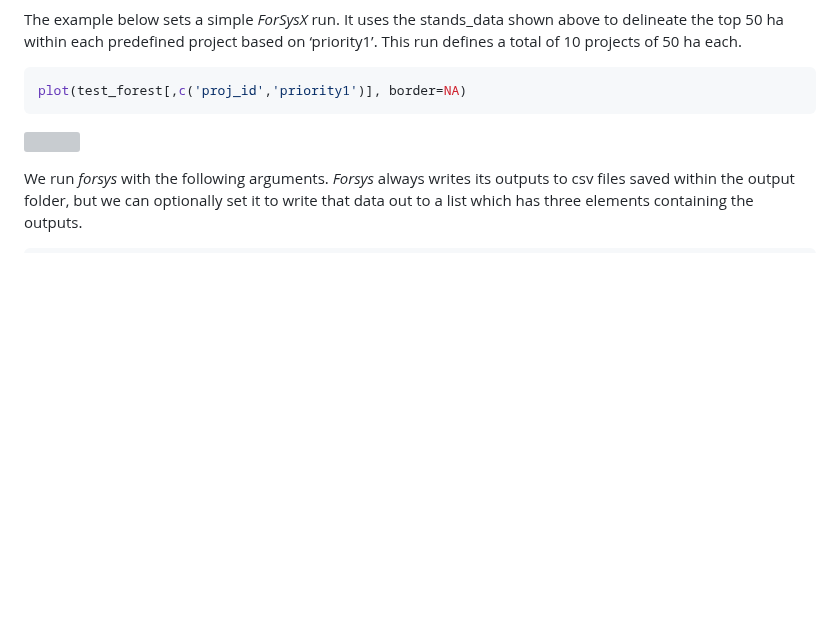
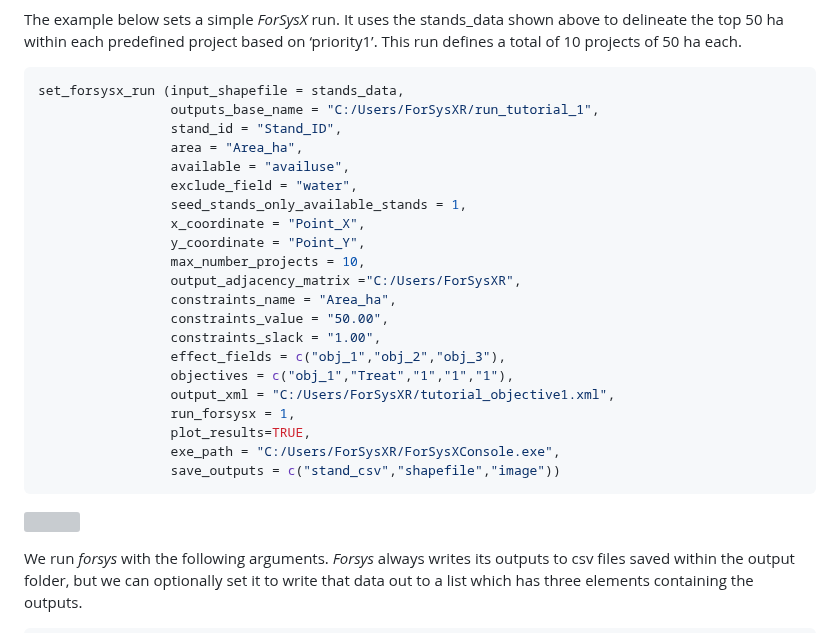
Before and after one commit to forsys-sp/ForSysXR, a Markdown page: README.md, the part around the change. GitHub-like rendering; blank space fills up the shorter version; grey boxes are pictures that could not be loaded.

````diff
--- a/README.md
+++ b/README.md
@@ -172,7 +172,27 @@ The example below sets a simple *ForSysX* run. It uses the stands_data shown abo
 within each predefined project based on ‘priority1’. This run defines a total of 10 projects of 50 ha each.
 
 ``` r
-plot(test_forest[,c('proj_id','priority1')], border=NA)
+set_forsysx_run (input_shapefile = stands_data,
+                 outputs_base_name = "C:/Users/ForSysXR/run_tutorial_1",
+                 stand_id = "Stand_ID",
+                 area = "Area_ha",
+                 available = "availuse",
+                 exclude_field = "water",
+                 seed_stands_only_available_stands = 1,
+                 x_coordinate = "Point_X",
+                 y_coordinate = "Point_Y",
+                 max_number_projects = 10,
+                 output_adjacency_matrix ="C:/Users/ForSysXR",
+                 constraints_name = "Area_ha",
+                 constraints_value = "50.00",
+                 constraints_slack = "1.00",
+                 effect_fields = c("obj_1","obj_2","obj_3"),
+                 objectives = c("obj_1","Treat","1","1","1"),
+                 output_xml = "C:/Users/ForSysXR/tutorial_objective1.xml",
+                 run_forsysx = 1,
+                 plot_results=TRUE,
+                 exe_path = "C:/Users/ForSysXR/ForSysXConsole.exe",
+                 save_outputs = c("stand_csv","shapefile","image"))
 ```
 
 ![](README_files/figure-gfm/unnamed-chunk-5-1.png)<!-- -->
````
